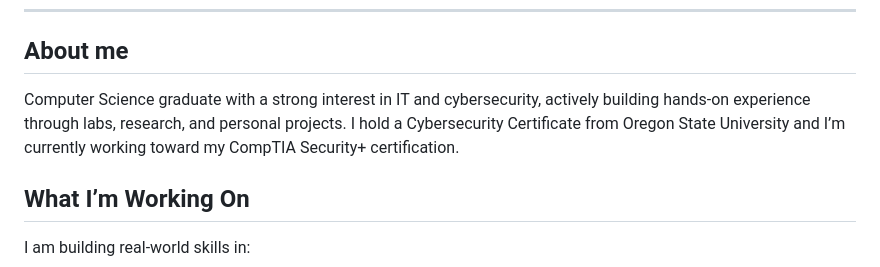
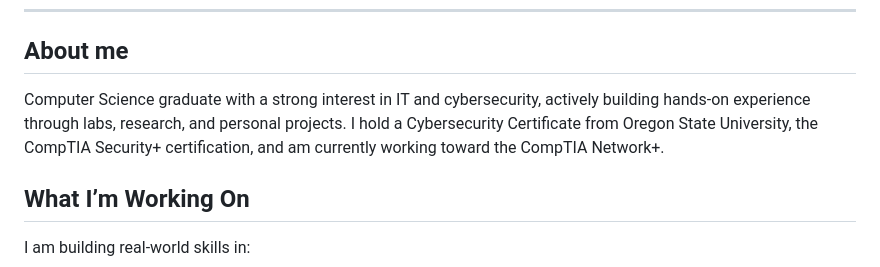
Before and after one commit to Pontipek/Pontipek, a Markdown page: README.md, the part around the change. GitHub-like rendering.

```diff
--- a/README.md
+++ b/README.md
@@ -1,7 +1,7 @@
 # Hi, I’m Pontipe 👋
 ---
 ## About me
-Computer Science graduate with a strong interest in IT and cybersecurity, actively building hands-on experience through labs, research, and personal projects. I hold a Cybersecurity Certificate from Oregon State University and I’m currently working toward my CompTIA Security+ certification.
+Computer Science graduate with a strong interest in IT and cybersecurity, actively building hands-on experience through labs, research, and personal projects. I hold a Cybersecurity Certificate from Oregon State University, the CompTIA Security+ certification, and am currently working toward the CompTIA Network+.
 
 ## What I’m Working On
 I am building real-world skills in:
```
